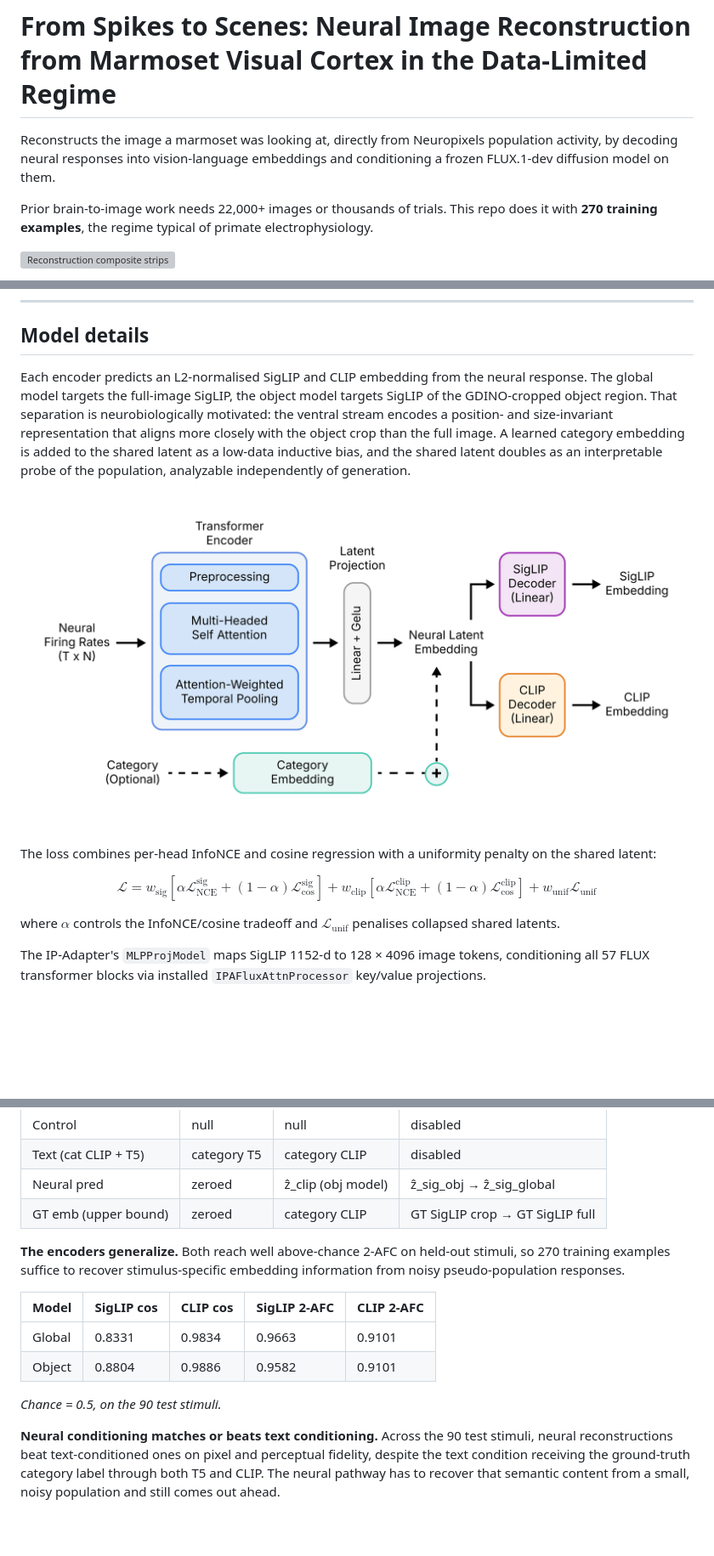
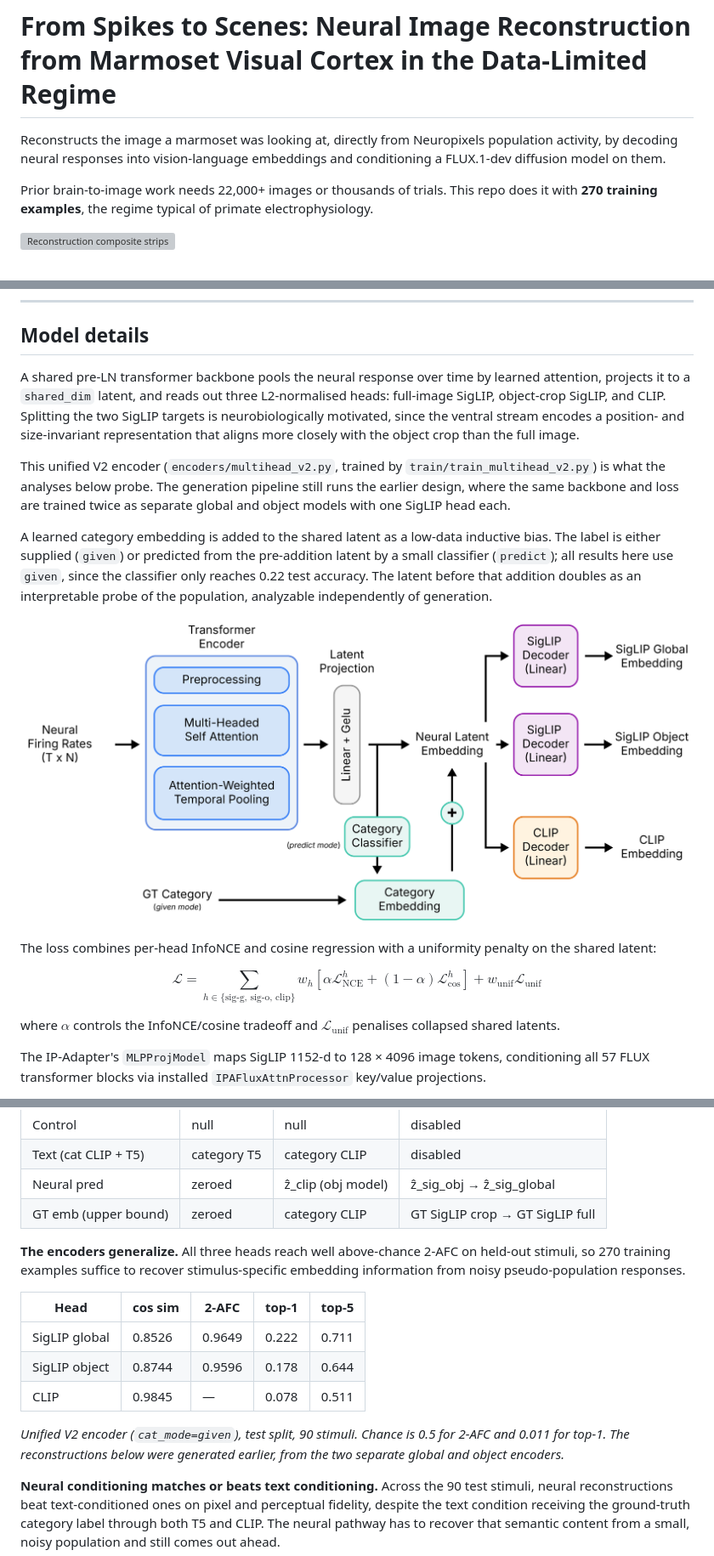
Before and after one commit to YAOJaredz/NeurObjectGen, a Markdown page: README.md, 3 parts joined by grey strips. Shown at 85% size. Rendered like a GitHub page; pictures changed too: assets/fig1_architecture.png; blank space fills up the shorter version; grey boxes are pictures that could not be loaded.

```diff
--- a/README.md
+++ b/README.md
@@ -1,6 +1,6 @@
 # From Spikes to Scenes: Neural Image Reconstruction from Marmoset Visual Cortex in the Data-Limited Regime
 
-Reconstructs the image a marmoset was looking at, directly from Neuropixels population activity, by decoding neural responses into vision-language embeddings and conditioning a frozen FLUX.1-dev diffusion model on them.
+Reconstructs the image a marmoset was looking at, directly from Neuropixels population activity, by decoding neural responses into vision-language embeddings and conditioning a FLUX.1-dev diffusion model on them.
 
 Prior brain-to-image work needs 22,000+ images or thousands of trials. This repo does it with **270 training examples**, the regime typical of primate electrophysiology.
 
@@ -100,13 +73,17 @@ Neural responses are mean-trial spike rates from Neuropixels 1.0 recordings in m
 
 ## Model details
 
-Each encoder predicts an L2-normalised SigLIP and CLIP embedding from the neural response. The global model targets the full-image SigLIP, the object model targets SigLIP of the GDINO-cropped object region. That separation is neurobiologically motivated: the ventral stream encodes a position- and size-invariant representation that aligns more closely with the object crop than the full image. A learned category embedding is added to the shared latent as a low-data inductive bias, and the shared latent doubles as an interpretable probe of the population, analyzable independently of generation.
+A shared pre-LN transformer backbone pools the neural response over time by learned attention, projects it to a `shared_dim` latent, and reads out three L2-normalised heads: full-image SigLIP, object-crop SigLIP, and CLIP. Splitting the two SigLIP targets is neurobiologically motivated, since the ventral stream encodes a position- and size-invariant representation that aligns more closely with the object crop than the full image.
+
+This unified V2 encoder (`encoders/multihead_v2.py`, trained by `train/train_multihead_v2.py`) is what the analyses below probe. The generation pipeline still runs the earlier design, where the same backbone and loss are trained twice as separate global and object models with one SigLIP head each.
+
+A learned category embedding is added to the shared latent as a low-data inductive bias. The label is either supplied (`given`) or predicted from the pre-addition latent by a small classifier (`predict`); all results here use `given`, since the classifier only reaches 0.22 test accuracy. The latent before that addition doubles as an interpretable probe of the population, analyzable independently of generation.
 
 ![MultiHeadTransformer architecture](assets/fig1_architecture.png)
 
 The loss combines per-head InfoNCE and cosine regression with a uniformity penalty on the shared latent:
 
-$$\mathcal{L} = w_\text{sig}\left[\alpha \mathcal{L}^\text{sig}_\text{NCE} + (1-\alpha)\mathcal{L}^\text{sig}_\text{cos}\right] + w_\text{clip}\left[\alpha \mathcal{L}^\text{clip}_\text{NCE} + (1-\alpha)\mathcal{L}^\text{clip}_\text{cos}\right] + w_\text{unif}\mathcal{L}_\text{unif}$$
+$$\mathcal{L} = \sum_{h \in \{\text{sig-g},\, \text{sig-o},\, \text{clip}\}} w_h \left[\alpha \mathcal{L}^h_\text{NCE} + (1-\alpha)\mathcal{L}^h_\text{cos}\right] + w_\text{unif}\mathcal{L}_\text{unif}$$
 
 where $\alpha$ controls the InfoNCE/cosine tradeoff and $\mathcal{L}_\text{unif}$ penalises collapsed shared latents.
 
@@ -125,14 +102,15 @@ The IP-Adapter's `MLPProjModel` maps SigLIP 1152-d to 128 × 4096 image tokens,
 | Neural pred | zeroed | ẑ_clip (obj model) | ẑ_sig_obj → ẑ_sig_global |
 | GT emb (upper bound) | zeroed | category CLIP | GT SigLIP crop → GT SigLIP full |
 
-**The encoders generalize.** Both reach well above-chance 2-AFC on held-out stimuli, so 270 training examples suffice to recover stimulus-specific embedding information from noisy pseudo-population responses.
+**The encoders generalize.** All three heads reach well above-chance 2-AFC on held-out stimuli, so 270 training examples suffice to recover stimulus-specific embedding information from noisy pseudo-population responses.
 
-| Model | SigLIP cos | CLIP cos | SigLIP 2-AFC | CLIP 2-AFC |
+| Head | cos sim | 2-AFC | top-1 | top-5 |
 | --- | --- | --- | --- | --- |
-| Global | 0.8331 | 0.9834 | 0.9663 | 0.9101 |
-| Object | 0.8804 | 0.9886 | 0.9582 | 0.9101 |
+| SigLIP global | 0.8526 | 0.9649 | 0.222 | 0.711 |
+| SigLIP object | 0.8744 | 0.9596 | 0.178 | 0.644 |
+| CLIP | 0.9845 | — | 0.078 | 0.511 |
 
-*Chance = 0.5, on the 90 test stimuli.*
+*Unified V2 encoder (`cat_mode=given`), test split, 90 stimuli. Chance is 0.5 for 2-AFC and 0.011 for top-1. The reconstructions below were generated earlier, from the two separate global and object encoders.*
 
 **Neural conditioning matches or beats text conditioning.** Across the 90 test stimuli, neural reconstructions beat text-conditioned ones on pixel and perceptual fidelity, despite the text condition receiving the ground-truth category label through both T5 and CLIP. The neural pathway has to recover that semantic content from a small, noisy population and still comes out ahead.
 
```
Also changed, not shown: other parts of README.md (+27 -48 lines).
